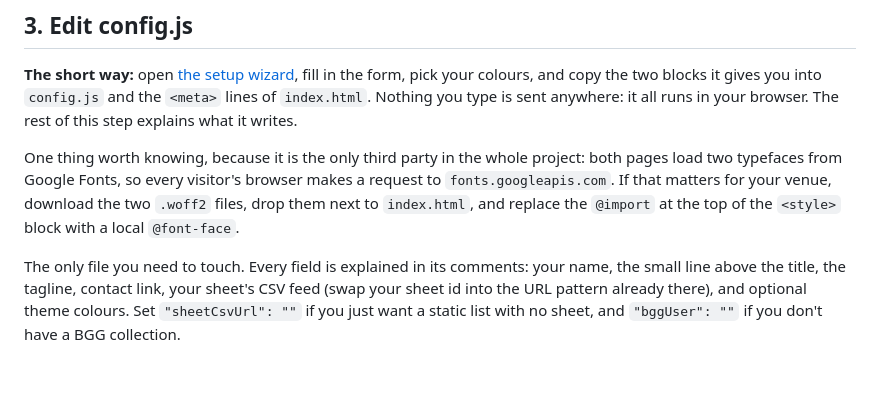
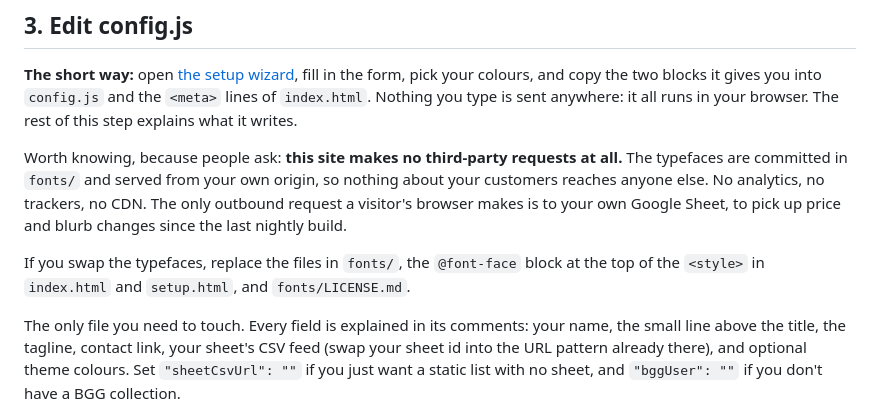
Before and after one commit to JehanBaguley/pickmark, a Markdown page: SETUP.md, the part around the change. GitHub-like rendering; blank space fills up the shorter version.

Commit message:
docs: the fonts are local now, so say so plainly

```diff
--- a/SETUP.md
+++ b/SETUP.md
@@ -37,11 +37,14 @@ fill in the form, pick your colours, and copy the two blocks it gives you into
 `config.js` and the `<meta>` lines of `index.html`. Nothing you type is sent
 anywhere: it all runs in your browser. The rest of this step explains what it writes.
 
-One thing worth knowing, because it is the only third party in the whole project:
-both pages load two typefaces from Google Fonts, so every visitor's browser makes
-a request to `fonts.googleapis.com`. If that matters for your venue, download the
-two `.woff2` files, drop them next to `index.html`, and replace the `@import` at
-the top of the `<style>` block with a local `@font-face`.
+Worth knowing, because people ask: **this site makes no third-party requests at
+all.** The typefaces are committed in `fonts/` and served from your own origin, so
+nothing about your customers reaches anyone else. No analytics, no trackers, no
+CDN. The only outbound request a visitor's browser makes is to your own Google
+Sheet, to pick up price and blurb changes since the last nightly build.
+
+If you swap the typefaces, replace the files in `fonts/`, the `@font-face` block
+at the top of the `<style>` in `index.html` and `setup.html`, and `fonts/LICENSE.md`.
 
 The only file you need to touch. Every field is explained in its comments:
 your name, the small line above the title, the tagline, contact link, your
```
